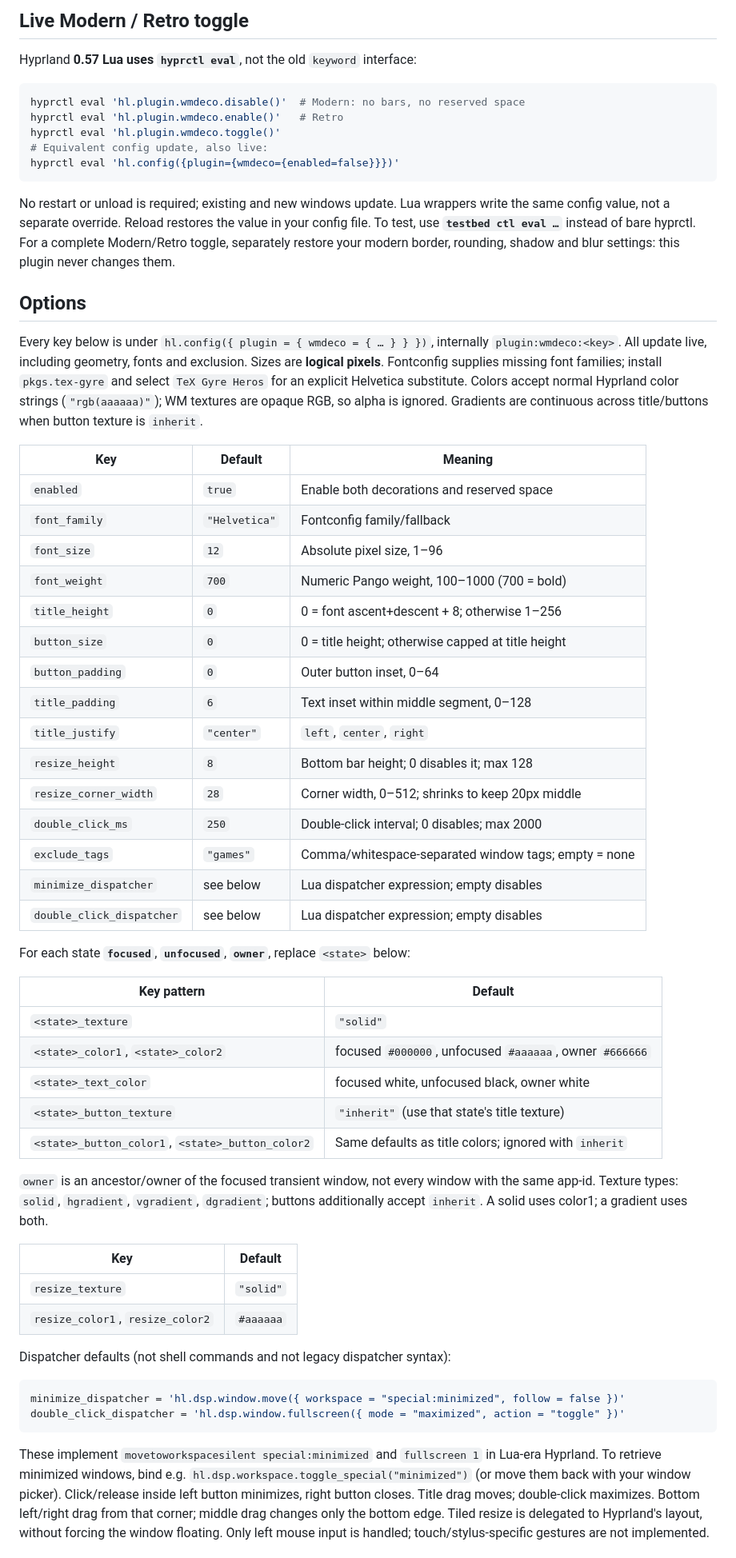
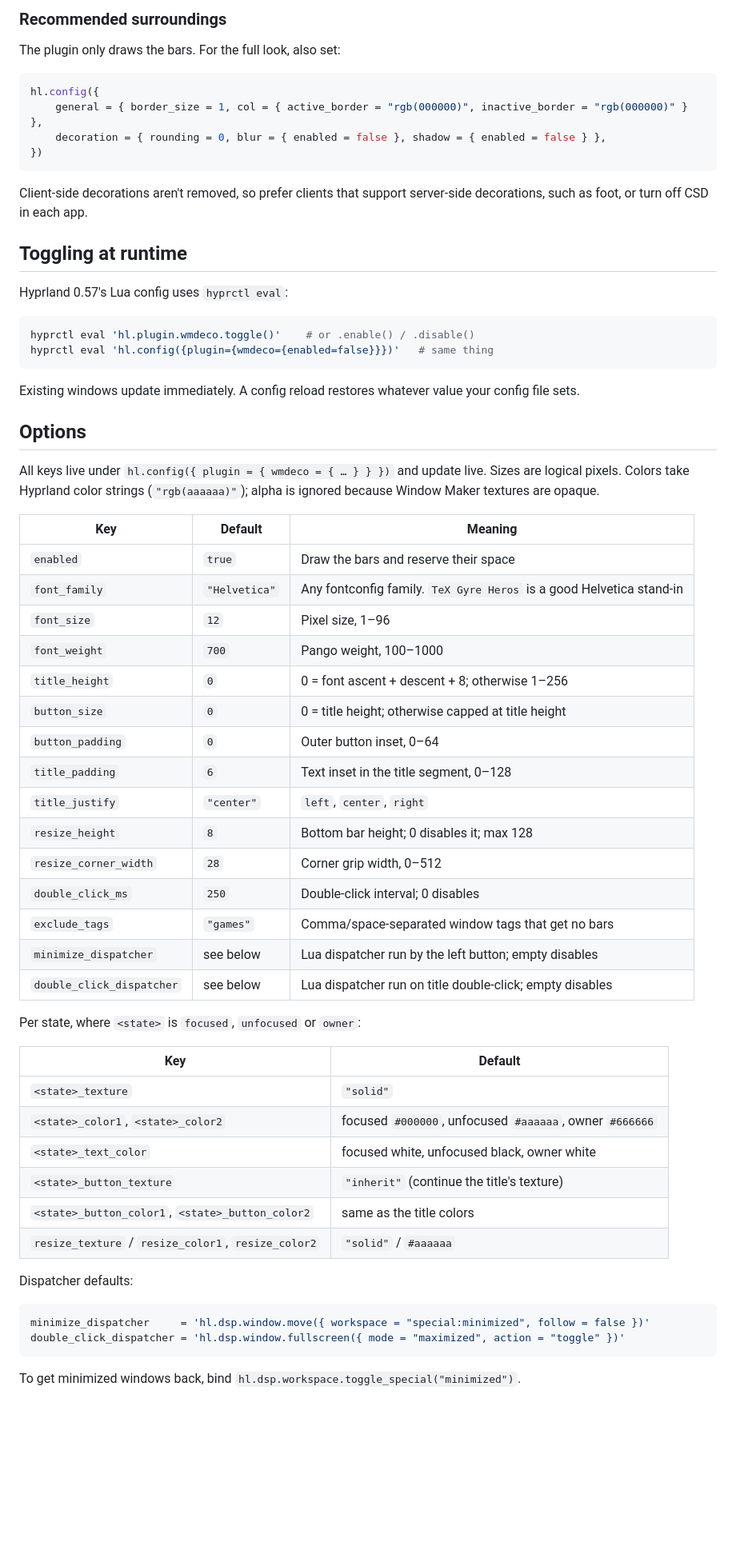
Before and after one commit to Gustlik501/hypr-wmdeco, a Markdown page: README.md, the part around one of its changes. Shown at 80% size. Drawn GitHub-style; blank space fills up the shorter version.

````diff
--- a/README.md
+++ b/README.md
@@ -47,82 +71,71 @@ Do not run alongside hyprbars or another titlebar plugin.
 
-## Live Modern / Retro toggle
+### Recommended surroundings
 
-Hyprland **0.57 Lua uses `hyprctl eval`**, not the old `keyword` interface:
+The plugin only draws the bars. For the full look, also set:
+
+```lua
+hl.config({
+    general = { border_size = 1, col = { active_border = "rgb(000000)", inactive_border = "rgb(000000)" } },
+    decoration = { rounding = 0, blur = { enabled = false }, shadow = { enabled = false } },
+})
+```
+
+Client-side decorations aren't removed, so prefer clients that support
+server-side decorations, such as foot, or turn off CSD in each app.
+
+## Toggling at runtime
+
+Hyprland 0.57's Lua config uses `hyprctl eval`:
 
 ```sh
-hyprctl eval 'hl.plugin.wmdeco.disable()'  # Modern: no bars, no reserved space
-hyprctl eval 'hl.plugin.wmdeco.enable()'   # Retro
-hyprctl eval 'hl.plugin.wmdeco.toggle()'
-# Equivalent config update, also live:
-hyprctl eval 'hl.config({plugin={wmdeco={enabled=false}}})'
+hyprctl eval 'hl.plugin.wmdeco.toggle()'    # or .enable() / .disable()
+hyprctl eval 'hl.config({plugin={wmdeco={enabled=false}}})'   # same thing
 ```
 
-No restart or unload is required; existing and new windows update. Lua wrappers
-write the same config value, not a separate override. Reload restores the value
-in your config file. To test, use **`testbed ctl eval …`** instead of bare hyprctl.
-For a complete Modern/Retro toggle, separately restore your modern border,
-rounding, shadow and blur settings: this plugin never changes them.
+Existing windows update immediately. A config reload restores whatever value
+your config file sets.
 
 ## Options
 
-Every key below is under `hl.config({ plugin = { wmdeco = { … } } })`, internally
-`plugin:wmdeco:<key>`. All update live, including geometry, fonts and exclusion.
-Sizes are **logical pixels**. Fontconfig supplies missing font families; install
-`pkgs.tex-gyre` and select `TeX Gyre Heros` for an explicit Helvetica substitute.
-Colors accept normal Hyprland color strings (`"rgb(aaaaaa)"`); WM textures are
-opaque RGB, so alpha is ignored. Gradients are continuous across title/buttons
-when button texture is `inherit`.
+All keys live under `hl.config({ plugin = { wmdeco = { … } } })` and update
+live. Sizes are logical pixels. Colors take Hyprland color strings
+(`"rgb(aaaaaa)"`); alpha is ignored because Window Maker textures are opaque.
 
 | Key | Default | Meaning |
 |---|---|---|
-| `enabled` | `true` | Enable both decorations and reserved space |
-| `font_family` | `"Helvetica"` | Fontconfig family/fallback |
-| `font_size` | `12` | Absolute pixel size, 1–96 |
-| `font_weight` | `700` | Numeric Pango weight, 100–1000 (700 = bold) |
-| `title_height` | `0` | 0 = font ascent+descent + 8; otherwise 1–256 |
+| `enabled` | `true` | Draw the bars and reserve their space |
+| `font_family` | `"Helvetica"` | Any fontconfig family. `TeX Gyre Heros` is a good Helvetica stand-in |
+| `font_size` | `12` | Pixel size, 1–96 |
+| `font_weight` | `700` | Pango weight, 100–1000 |
+| `title_height` | `0` | 0 = font ascent + descent + 8; otherwise 1–256 |
 | `button_size` | `0` | 0 = title height; otherwise capped at title height |
 | `button_padding` | `0` | Outer button inset, 0–64 |
-| `title_padding` | `6` | Text inset within middle segment, 0–128 |
+| `title_padding` | `6` | Text inset in the title segment, 0–128 |
 | `title_justify` | `"center"` | `left`, `center`, `right` |
 | `resize_height` | `8` | Bottom bar height; 0 disables it; max 128 |
-| `resize_corner_width` | `28` | Corner width, 0–512; shrinks to keep 20px middle |
-| `double_click_ms` | `250` | Double-click interval; 0 disables; max 2000 |
-| `exclude_tags` | `"games"` | Comma/whitespace-separated window tags; empty = none |
-| `minimize_dispatcher` | see below | Lua dispatcher expression; empty disables |
-| `double_click_dispatcher` | see below | Lua dispatcher expression; empty disables |
+| `resize_corner_width` | `28` | Corner grip width, 0–512 |
+| `double_click_ms` | `250` | Double-click interval; 0 disables |
+| `exclude_tags` | `"games"` | Comma/space-separated window tags that get no bars |
+| `minimize_dispatcher` | see below | Lua dispatcher run by the left button; empty disables |
+| `double_click_dispatcher` | see below | Lua dispatcher run on title double-click; empty disables |
 
-For each state **`focused`**, **`unfocused`**, **`owner`**, replace `<state>` below:
+Per state, where `<state>` is `focused`, `unfocused` or `owner`:
 
-| Key pattern | Default |
+| Key | Default |
 |---|---|
 | `<state>_texture` | `"solid"` |
 | `<state>_color1`, `<state>_color2` | focused `#000000`, unfocused `#aaaaaa`, owner `#666666` |
 | `<state>_text_color` | focused white, unfocused black, owner white |
-| `<state>_button_texture` | `"inherit"` (use that state's title texture) |
-| `<state>_button_color1`, `<state>_button_color2` | Same defaults as title colors; ignored with `inherit` |
+| `<state>_button_texture` | `"inherit"` (continue the title's texture) |
+| `<state>_button_color1`, `<state>_button_color2` | same as the title colors |
+| `resize_texture` / `resize_color1`, `resize_color2` | `"solid"` / `#aaaaaa` |
 
-`owner` is an ancestor/owner of the focused transient window, not every window
-with the same app-id. Texture types: `solid`, `hgradient`, `vgradient`, `dgradient`;
-buttons additionally accept `inherit`. A solid uses color1; a gradient uses both.
-
-| Key | Default |
-|---|---|
-| `resize_texture` | `"solid"` |
-| `resize_color1`, `resize_color2` | `#aaaaaa` |
-
-Dispatcher defaults (not shell commands and not legacy dispatcher syntax):
+Dispatcher defaults:
 
 ```lua
-minimize_dispatcher = 'hl.dsp.window.move({ workspace = "special:minimized", follow = false })'
+minimize_dispatcher     = 'hl.dsp.window.move({ workspace = "special:minimized", follow = false })'
 double_click_dispatcher = 'hl.dsp.window.fullscreen({ mode = "maximized", action = "toggle" })'
 ```
 
-These implement `movetoworkspacesilent special:minimized` and `fullscreen 1` in
-Lua-era Hyprland. To retrieve minimized windows, bind e.g.
-`hl.dsp.workspace.toggle_special("minimized")` (or move them back with your window
-picker). Click/release inside left button minimizes, right button closes.
-Title drag moves; double-click maximizes. Bottom left/right drag from that
-corner; middle drag changes only the bottom edge. Tiled resize is delegated to
-Hyprland's layout, without forcing the window floating. Only left mouse input
-is handled; touch/stylus-specific gestures are not implemented.
+To get minimized windows back, bind `hl.dsp.workspace.toggle_special("minimized")`.
 
````
Also changed, not shown: other parts of README.md (+93 -62 lines), docs/screenshot.png (added), docs/titlebars.png (added).
